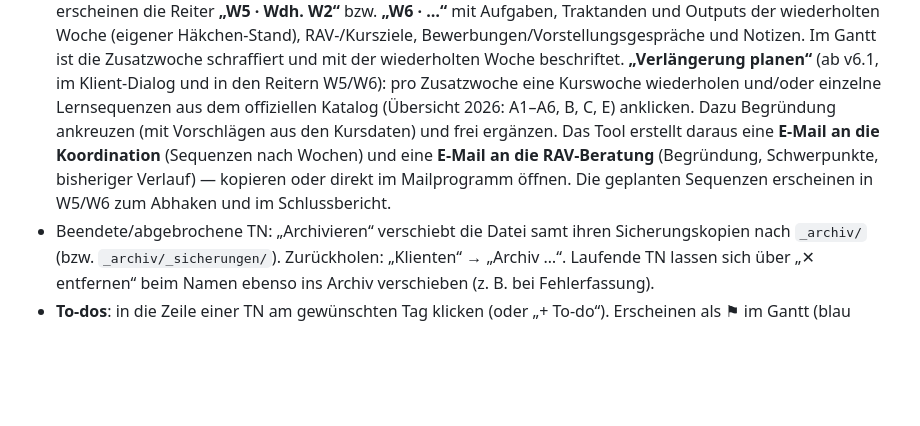
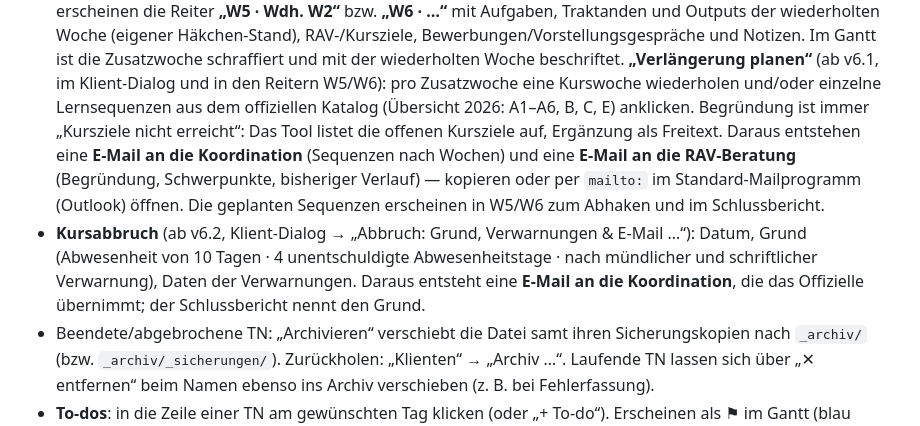
Before and after one commit to erwachsenenbildungdidaktik-blip/Claude-Vibe-Coding, a Markdown page: README.md, the part around the change. GitHub-like rendering; blank space fills up the shorter version.

Commit message:
Anleitung v6.2: Verlängerungsgrund Kursziele, Kursabbruch mit Meldung an Koordination
Co-Authored-By: Claude Opus 5.5 <noreply@anthropic.com>
Claude-Session: https://claude.ai/code/session_01CJ2hZQmEURNzP7vNbhaz4q

```diff
--- a/README.md
+++ b/README.md
@@ -33,10 +33,13 @@ Die Tool-Datei selbst liegt bewusst **nicht** in diesem Repository.
   Im Gantt ist die Zusatzwoche schraffiert und mit der wiederholten Woche beschriftet.
   **„Verlängerung planen“** (ab v6.1, im Klient-Dialog und in den Reitern W5/W6): pro Zusatzwoche eine Kurswoche
   wiederholen und/oder einzelne Lernsequenzen aus dem offiziellen Katalog (Übersicht 2026: A1–A6, B, C, E) anklicken.
-  Dazu Begründung ankreuzen (mit Vorschlägen aus den Kursdaten) und frei ergänzen. Das Tool erstellt daraus eine
-  **E-Mail an die Koordination** (Sequenzen nach Wochen) und eine **E-Mail an die RAV-Beratung** (Begründung,
-  Schwerpunkte, bisheriger Verlauf) — kopieren oder direkt im Mailprogramm öffnen. Die geplanten Sequenzen erscheinen
-  in W5/W6 zum Abhaken und im Schlussbericht.
+  Begründung ist immer „Kursziele nicht erreicht“: Das Tool listet die offenen Kursziele auf, Ergänzung als Freitext.
+  Daraus entstehen eine **E-Mail an die Koordination** (Sequenzen nach Wochen) und eine **E-Mail an die RAV-Beratung**
+  (Begründung, Schwerpunkte, bisheriger Verlauf) — kopieren oder per `mailto:` im Standard-Mailprogramm (Outlook)
+  öffnen. Die geplanten Sequenzen erscheinen in W5/W6 zum Abhaken und im Schlussbericht.
+- **Kursabbruch** (ab v6.2, Klient-Dialog → „Abbruch: Grund, Verwarnungen & E-Mail …“): Datum, Grund (Abwesenheit von
+  10 Tagen · 4 unentschuldigte Abwesenheitstage · nach mündlicher und schriftlicher Verwarnung), Daten der Verwarnungen.
+  Daraus entsteht eine **E-Mail an die Koordination**, die das Offizielle übernimmt; der Schlussbericht nennt den Grund.
 - Beendete/abgebrochene TN: „Archivieren“ verschiebt die Datei samt ihren Sicherungskopien nach `_archiv/` (bzw. `_archiv/_sicherungen/`). Zurückholen: „Klienten“ → „Archiv …“.
   Laufende TN lassen sich über „✕ entfernen“ beim Namen ebenso ins Archiv verschieben (z. B. bei Fehlerfassung).
 - **To-dos**: in die Zeile einer TN am gewünschten Tag klicken (oder „+ To-do“). Erscheinen als ⚑ im Gantt
```
